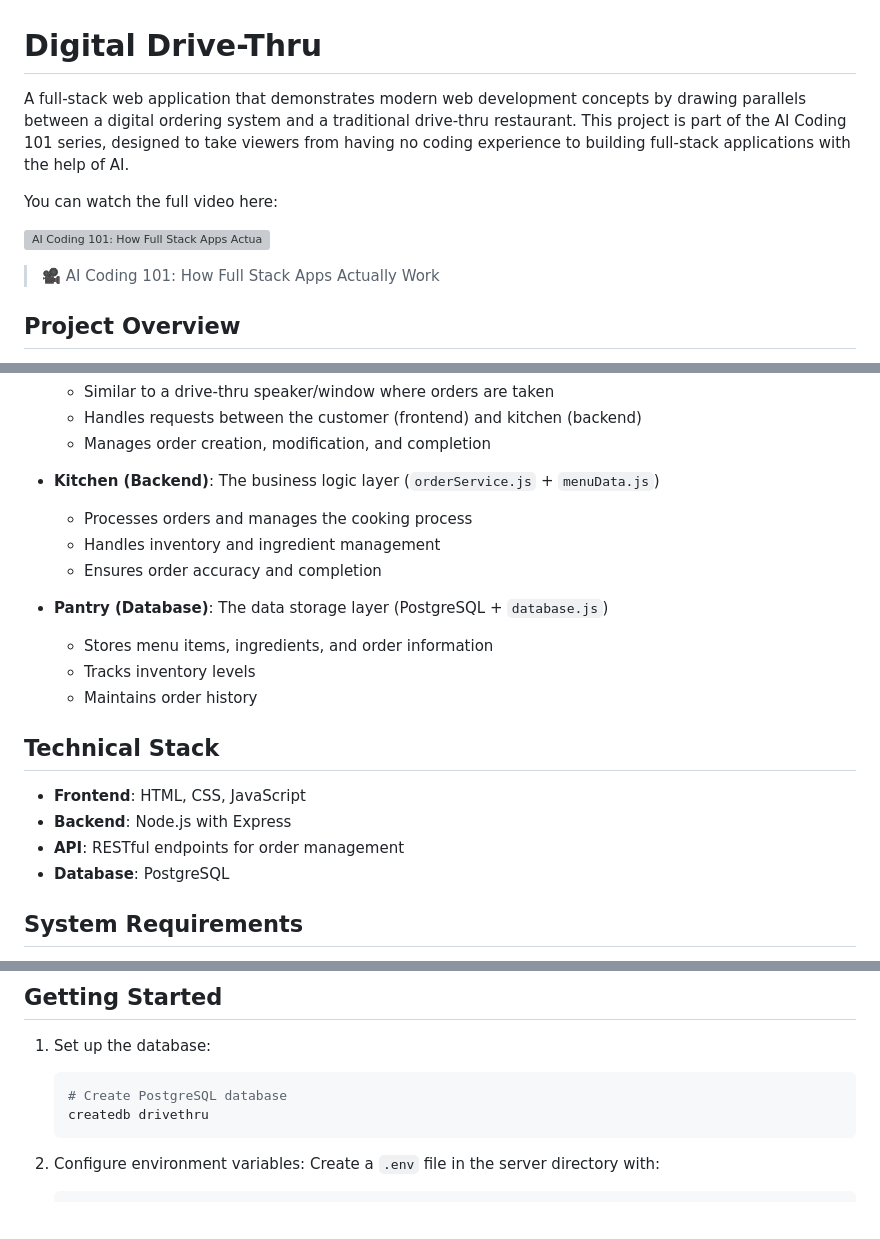
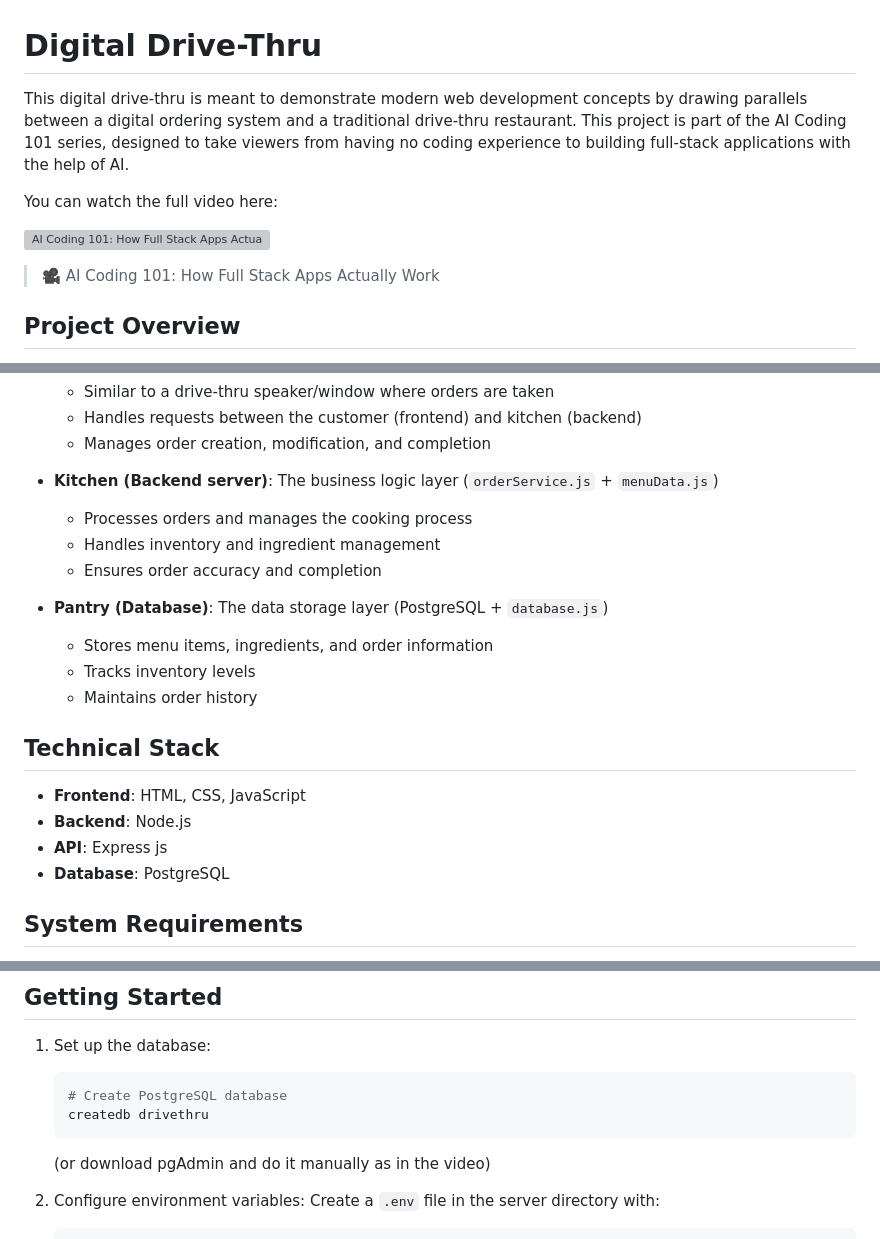
Before and after one commit to VoloBuilds/digital-drivethru, a Markdown page: README.md, 3 parts joined by grey strips. GitHub-like rendering; blank space fills up the shorter version; grey boxes are pictures that could not be loaded.

````diff
--- a/README.md
+++ b/README.md
@@ -1,6 +1,6 @@
 # Digital Drive-Thru
 
-A full-stack web application that demonstrates modern web development concepts by drawing parallels between a digital ordering system and a traditional drive-thru restaurant. This project is part of the AI Coding 101 series, designed to take viewers from having no coding experience to building full-stack applications with the help of AI.
+This digital drive-thru is meant to demonstrate modern web development concepts by drawing parallels between a digital ordering system and a traditional drive-thru restaurant. This project is part of the AI Coding 101 series, designed to take viewers from having no coding experience to building full-stack applications with the help of AI.
 
 You can watch the full video here:
 
@@ -8,5 +8,4 @@ You can watch the full video here:
 > 🎥 AI Coding 101: How Full Stack Apps Actually Work
-
 
 ## Project Overview
 
@@ -22,7 +21,7 @@ This application simulates a digital drive-thru experience, where each component
   - Handles requests between the customer (frontend) and kitchen (backend)
   - Manages order creation, modification, and completion
 
-- **Kitchen (Backend)**: The business logic layer (`orderService.js` + `menuData.js`)
+- **Kitchen (Backend server)**: The business logic layer (`orderService.js` + `menuData.js`)
   - Processes orders and manages the cooking process
   - Handles inventory and ingredient management
   - Ensures order accuracy and completion
@@ -35,8 +34,8 @@ This application simulates a digital drive-thru experience, where each component
 ## Technical Stack
 
 - **Frontend**: HTML, CSS, JavaScript
-- **Backend**: Node.js with Express
-- **API**: RESTful endpoints for order management
+- **Backend**: Node.js
+- **API**: Express js
 - **Database**: PostgreSQL
 
 ## System Requirements
@@ -80,6 +79,7 @@ This project is designed as part of the AI Coding 101 series to help beginners u
    # Create PostgreSQL database
    createdb drivethru
    ```
+   (or download pgAdmin and do it manually as in the video)
 
 2. Configure environment variables:
    Create a `.env` file in the server directory with:
````
Also changed, not shown: other parts of README.md (+2 -1 lines).
